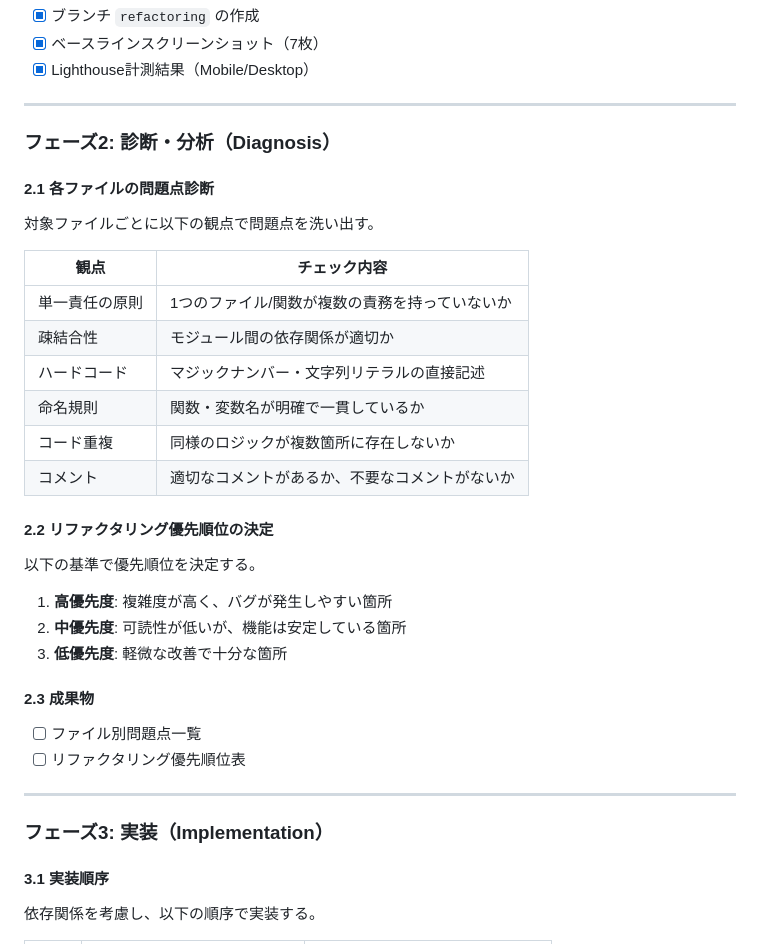
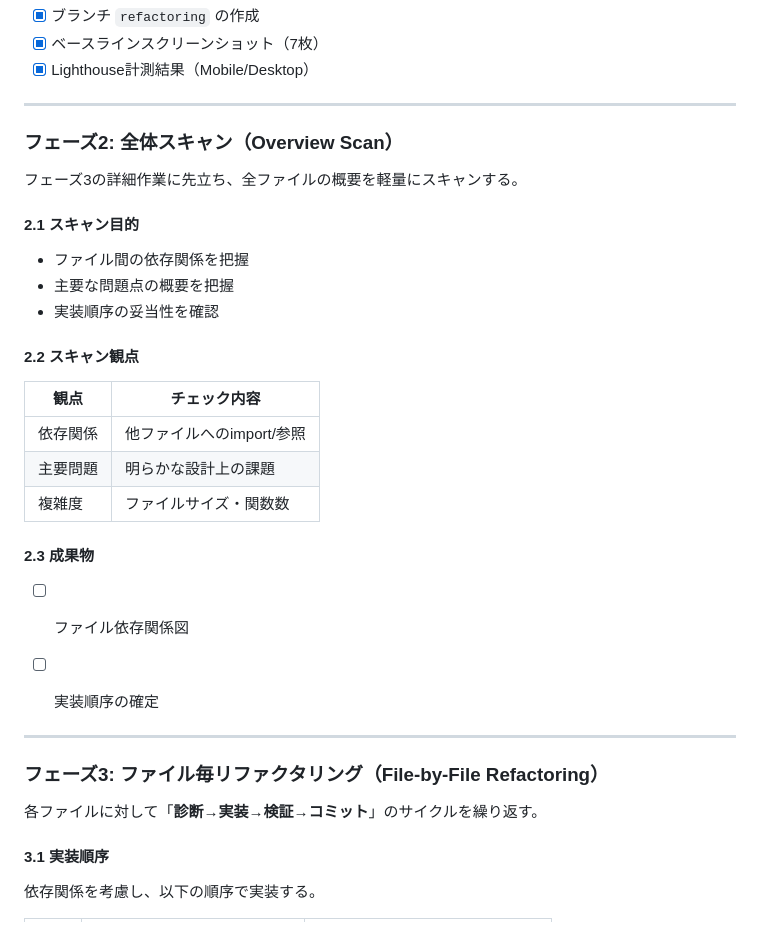
Before and after one commit to YamamotoToshiki/habit-improvement-tracker, a Markdown page: refactoring-instructions.md, the part around one of its changes. GitHub-like rendering.

```diff
--- a/refactoring-instructions.md
+++ b/refactoring-instructions.md
@@ -147,34 +147,33 @@ git checkout -b refactoring/comprehensive-cleanup
 
 ---
 
-### フェーズ2: 診断・分析（Diagnosis）
+### フェーズ2: 全体スキャン（Overview Scan）
 
-#### 2.1 各ファイルの問題点診断
-対象ファイルごとに以下の観点で問題点を洗い出す。
+フェーズ3の詳細作業に先立ち、全ファイルの概要を軽量にスキャンする。
+
+#### 2.1 スキャン目的
+- ファイル間の依存関係を把握
+- 主要な問題点の概要を把握
+- 実装順序の妥当性を確認
+
+#### 2.2 スキャン観点
 
 | 観点 | チェック内容 |
 |------|-------------|
-| 単一責任の原則 | 1つのファイル/関数が複数の責務を持っていないか |
-| 疎結合性 | モジュール間の依存関係が適切か |
-| ハードコード | マジックナンバー・文字列リテラルの直接記述 |
-| 命名規則 | 関数・変数名が明確で一貫しているか |
-| コード重複 | 同様のロジックが複数箇所に存在しないか |
-| コメント | 適切なコメントがあるか、不要なコメントがないか |
-
-#### 2.2 リファクタリング優先順位の決定
-以下の基準で優先順位を決定する。
-
-1. **高優先度**: 複雑度が高く、バグが発生しやすい箇所
-2. **中優先度**: 可読性が低いが、機能は安定している箇所
-3. **低優先度**: 軽微な改善で十分な箇所
+| 依存関係 | 他ファイルへのimport/参照 |
+| 主要問題 | 明らかな設計上の課題 |
+| 複雑度 | ファイルサイズ・関数数 |
 
 #### 2.3 成果物
-- [ ] ファイル別問題点一覧
-- [ ] リファクタリング優先順位表
+- [ ] ファイル依存関係図
+- [ ] 実装順序の確定
+
 
 ---
 
-### フェーズ3: 実装（Implementation）
+### フェーズ3: ファイル毎リファクタリング（File-by-File Refactoring）
+
+各ファイルに対して「**診断→実装→検証→コミット**」のサイクルを繰り返す。
 
 #### 3.1 実装順序
 依存関係を考慮し、以下の順序で実装する。
```
Also changed, not shown: other parts of refactoring-instructions.md (+43 -16 lines).
